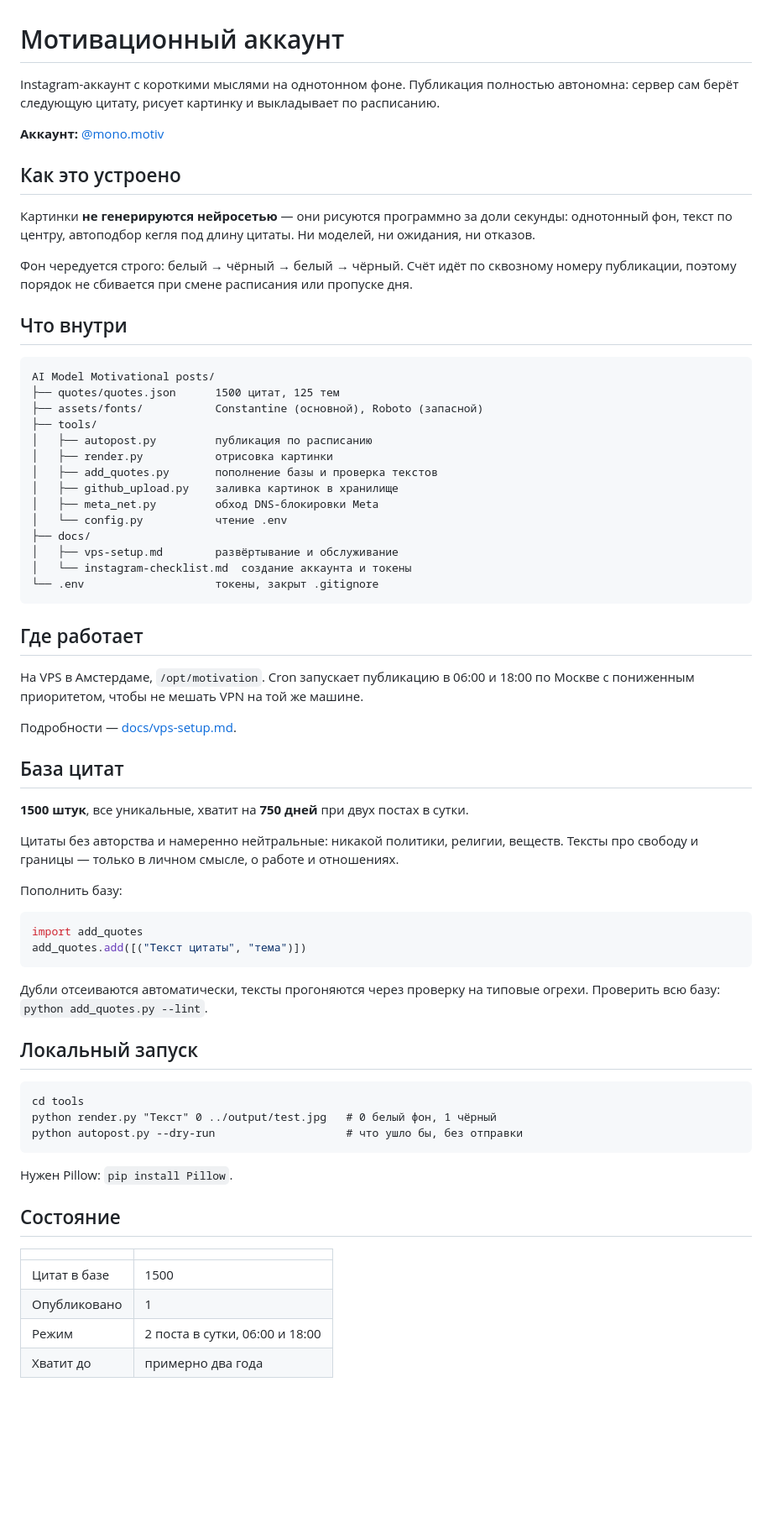
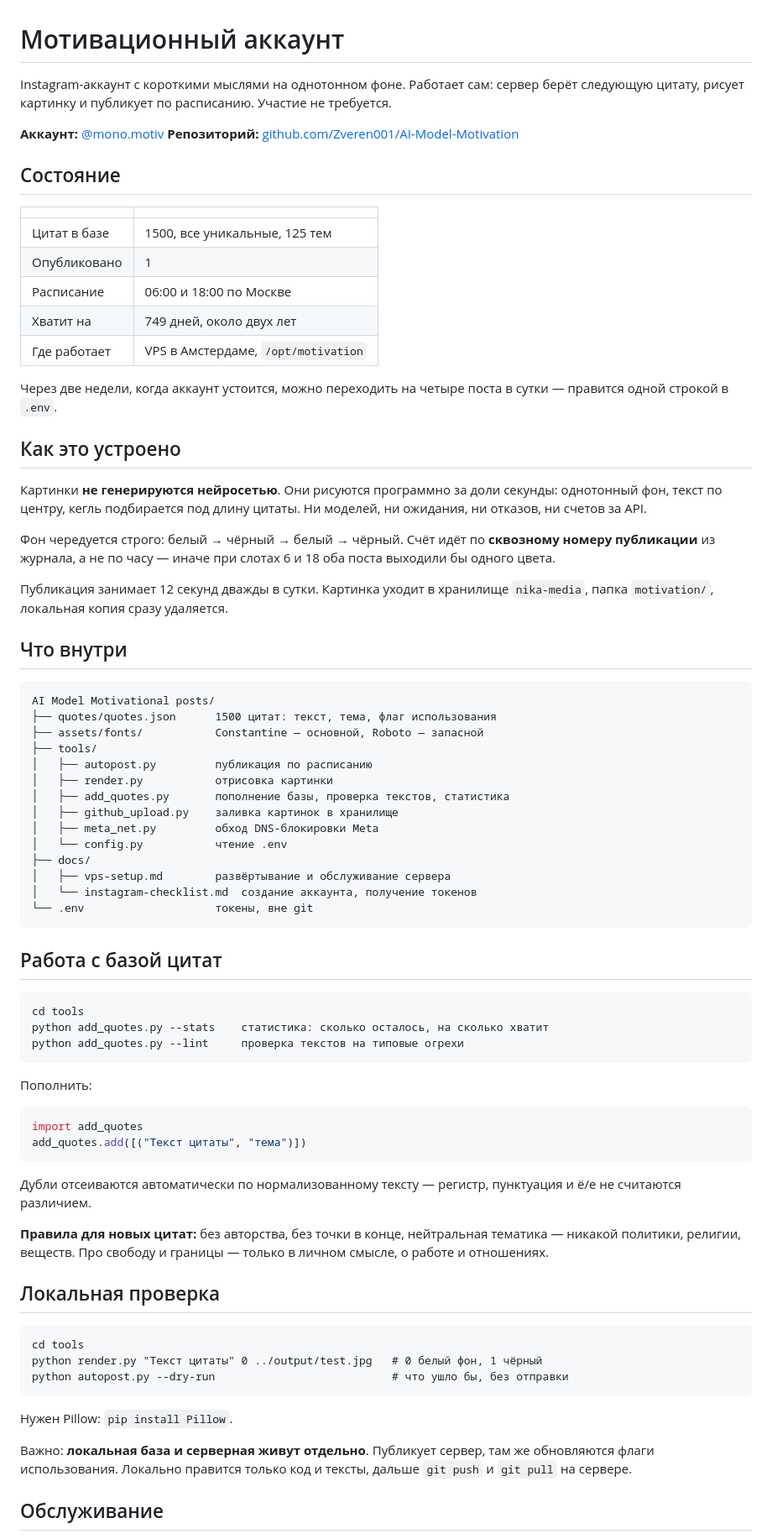
Before and after one commit to Zveren001/AI-Model-Motivation, a Markdown page: README.md, the part around one of its changes. Shown at 84% size. Drawn GitHub-style; blank space fills up the shorter version.

Commit message:
README: актуальное состояние проекта

````diff
--- a/README.md
+++ b/README.md
@@ -1,71 +1,79 @@
 # Мотивационный аккаунт
 
-Instagram-аккаунт с короткими мыслями на однотонном фоне. Публикация полностью автономна: сервер сам берёт следующую цитату, рисует картинку и выкладывает по расписанию.
+Instagram-аккаунт с короткими мыслями на однотонном фоне. Работает сам: сервер берёт следующую цитату, рисует картинку и публикует по расписанию. Участие не требуется.
 
 **Аккаунт:** [@mono.motiv](https://instagram.com/mono.motiv)
+**Репозиторий:** [github.com/Zveren001/AI-Model-Motivation](https://github.com/Zveren001/AI-Model-Motivation)
+
+## Состояние
+
+| | |
+|---|---|
+| Цитат в базе | 1500, все уникальные, 125 тем |
+| Опубликовано | 1 |
+| Расписание | 06:00 и 18:00 по Москве |
+| Хватит на | 749 дней, около двух лет |
+| Где работает | VPS в Амстердаме, `/opt/motivation` |
+
+Через две недели, когда аккаунт устоится, можно переходить на четыре поста в сутки — правится одной строкой в `.env`.
 
 ## Как это устроено
 
-Картинки **не генерируются нейросетью** — они рисуются программно за доли секунды: однотонный фон, текст по центру, автоподбор кегля под длину цитаты. Ни моделей, ни ожидания, ни отказов.
+Картинки **не генерируются нейросетью**. Они рисуются программно за доли секунды: однотонный фон, текст по центру, кегль подбирается под длину цитаты. Ни моделей, ни ожидания, ни отказов, ни счетов за API.
 
-Фон чередуется строго: белый → чёрный → белый → чёрный. Счёт идёт по сквозному номеру публикации, поэтому порядок не сбивается при смене расписания или пропуске дня.
+Фон чередуется строго: белый → чёрный → белый → чёрный. Счёт идёт по **сквозному номеру публикации** из журнала, а не по часу — иначе при слотах 6 и 18 оба поста выходили бы одного цвета.
+
+Публикация занимает 12 секунд дважды в сутки. Картинка уходит в хранилище `nika-media`, папка `motivation/`, локальная копия сразу удаляется.
 
 ## Что внутри
 
 ```
 AI Model Motivational posts/
-├── quotes/quotes.json      1500 цитат, 125 тем
-├── assets/fonts/           Constantine (основной), Roboto (запасной)
+├── quotes/quotes.json      1500 цитат: текст, тема, флаг использования
+├── assets/fonts/           Constantine — основной, Roboto — запасной
 ├── tools/
 │   ├── autopost.py         публикация по расписанию
 │   ├── render.py           отрисовка картинки
-│   ├── add_quotes.py       пополнение базы и проверка текстов
+│   ├── add_quotes.py       пополнение базы, проверка текстов, статистика
 │   ├── github_upload.py    заливка картинок в хранилище
 │   ├── meta_net.py         обход DNS-блокировки Meta
 │   └── config.py           чтение .env
 ├── docs/
-│   ├── vps-setup.md        развёртывание и обслуживание
-│   └── instagram-checklist.md  создание аккаунта и токены
-└── .env                    токены, закрыт .gitignore
+│   ├── vps-setup.md        развёртывание и обслуживание сервера
+│   └── instagram-checklist.md  создание аккаунта, получение токенов
+└── .env                    токены, вне git
 ```
 
-## Где работает
+## Работа с базой цитат
 
-На VPS в Амстердаме, `/opt/motivation`. Cron запускает публикацию в 06:00 и 18:00 по Москве с пониженным приоритетом, чтобы не мешать VPN на той же машине.
+```
+cd tools
+python add_quotes.py --stats    статистика: сколько осталось, на сколько хватит
+python add_quotes.py --lint     проверка текстов на типовые огрехи
+```
 
-Подробности — [docs/vps-setup.md](docs/vps-setup.md).
-
-## База цитат
-
-**1500 штук**, все уникальные, хватит на **750 дней** при двух постах в сутки.
-
-Цитаты без авторства и намеренно нейтральные: никакой политики, религии, веществ. Тексты про свободу и границы — только в личном смысле, о работе и отношениях.
-
-Пополнить базу:
+Пополнить:
 
 ```python
 import add_quotes
 add_quotes.add([("Текст цитаты", "тема")])
 ```
 
-Дубли отсеиваются автоматически, тексты прогоняются через проверку на типовые огрехи. Проверить всю базу: `python add_quotes.py --lint`.
+Дубли отсеиваются автоматически по нормализованному тексту — регистр, пунктуация и ё/е не считаются различием.
 
-## Локальный запуск
+**Правила для новых цитат:** без авторства, без точки в конце, нейтральная тематика — никакой политики, религии, веществ. Про свободу и границы — только в личном смысле, о работе и отношениях.
+
+## Локальная проверка
 
 ```
 cd tools
-python render.py "Текст" 0 ../output/test.jpg   # 0 белый фон, 1 чёрный
-python autopost.py --dry-run                    # что ушло бы, без отправки
+python render.py "Текст цитаты" 0 ../output/test.jpg   # 0 белый фон, 1 чёрный
+python autopost.py --dry-run                           # что ушло бы, без отправки
 ```
 
 Нужен Pillow: `pip install Pillow`.
 
-## Состояние
+Важно: **локальная база и серверная живут отдельно**. Публикует сервер, там же обновляются флаги использования. Локально правится только код и тексты, дальше `git push` и `git pull` на сервере.
 
-| | |
-|---|---|
-| Цитат в базе | 1500 |
-| Опубликовано | 1 |
-| Режим | 2 поста в сутки, 06:00 и 18:00 |
-| Хватит до | примерно два года |
+## Обслуживание
 
````
Also changed, not shown: other parts of README.md (+17 -1 lines).
